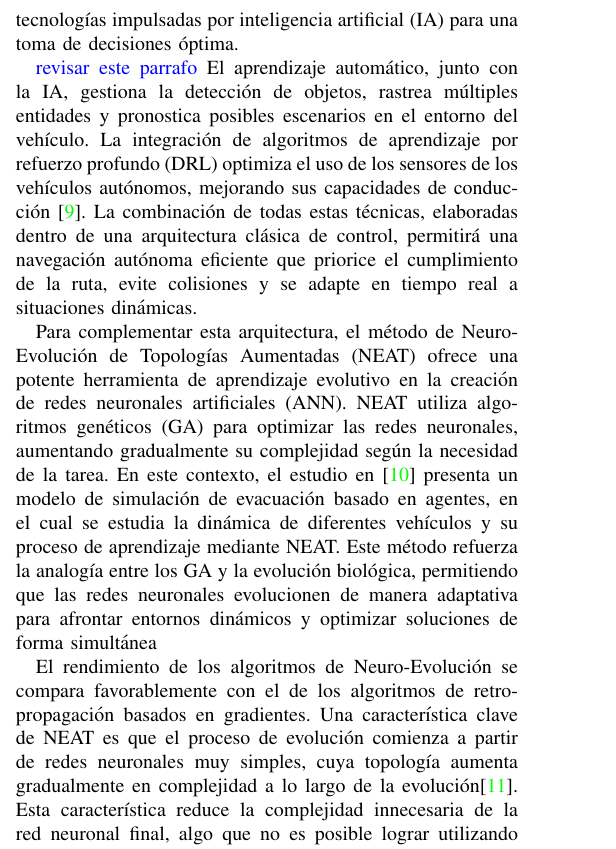
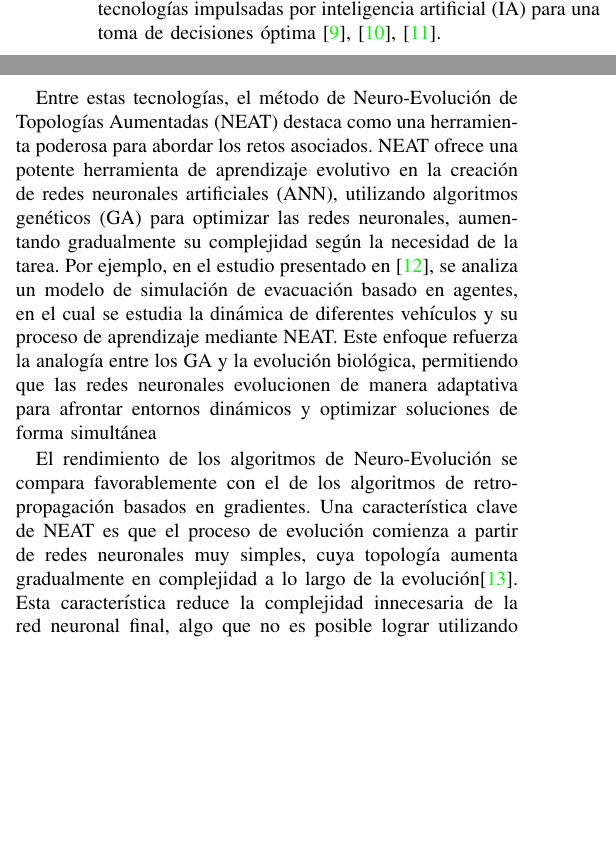
Before and after one commit to OverAlexander-MR/Navegacion_Vehiculo_Autonomo, a LaTeX paper (Latex/main.tex): part of one column of page 2 of 16 before the commit and two parts of the columns of page 2 of 16 after it, the two joined at a grey line, cut so that both start at the same text, the shorter picture padded with empty space. Compiled offline with pdfLaTeX.

Commit message:
Revision introduccion

```diff
--- a/Latex/main.tex
+++ b/Latex/main.tex
@@ -81,11 +81,11 @@ La adaptabilidad del sistema es esencial para la precisión y la velocidad en la
 
 Sin duda, la evolución de los sistemas de transporte (TS) y la aparición de vehículos autónomos (VA) marcan avances fundamentales que configuran las ciudades modernas. Sin embargo, los VA enfrentan importantes desafíos en entornos complejos e impredecibles.
 %El transporte urbano ha evolucionado significativamente, enfatizando la eficiencia, la seguridad y los avances en TS para abordar la rápida expansión urbana. A pesar de estos progresos, la complejidad de lograr sistemas completamente autónomos sigue siendo un reto.
-Esta complejidad se origina en escenarios de tráfico intrincados, la necesidad de sistemas robustos de prevención de colisiones y la integración de tecnologías impulsadas por inteligencia artificial (IA) para una toma de decisiones óptima. %En este contexto, la investigación destaca el papel del aprendizaje por refuerzo (RL) como una herramienta fundamental para permitir que los VA naveguen en escenarios de tráfico inciertos y complicados. El RL capacita a los VA para adaptarse y tomar decisiones óptimas a través de un proceso de aprendizaje basado en prueba y error, mejorando significativamente su resiliencia y confiabilidad en situaciones impredecibles.
+Esta complejidad se origina en escenarios de tráfico intrincados, la necesidad de sistemas robustos de prevención de colisiones y la integración de tecnologías impulsadas por inteligencia artificial (IA) para una toma de decisiones óptima \cite{Smart_Agent,Reinfor_Control,traffic_lights}. %En este contexto, la investigación destaca el papel del aprendizaje por refuerzo (RL) como una herramienta fundamental para permitir que los VA naveguen en escenarios de tráfico inciertos y complicados. El RL capacita a los VA para adaptarse y tomar decisiones óptimas a través de un proceso de aprendizaje basado en prueba y error, mejorando significativamente su resiliencia y confiabilidad en situaciones impredecibles.
 
-\jph{revisar este parrafo} El aprendizaje automático, junto con la IA, gestiona la detección de objetos, rastrea múltiples entidades y pronostica posibles escenarios en el entorno del vehículo. La integración de algoritmos de aprendizaje por refuerzo profundo (DRL) optimiza el uso de los sensores de los vehículos autónomos, mejorando sus capacidades de conducción \cite{dqn_va}. La combinación de todas estas técnicas, elaboradas dentro de una arquitectura clásica de control, permitirá una navegación autónoma eficiente que priorice el cumplimiento de la ruta, evite colisiones y se adapte en tiempo real a situaciones dinámicas.
+%Por ejemplo, el aprendizaje automático, ha demostrado capacidades para gestionar la detección de objetos, rastrea múltiples entidades y pronostica posibles escenarios en el entorno del vehículo. La integración de algoritmos de aprendizaje por refuerzo profundo (DRL) ha sido útil para optimizar el uso de los sensores de los vehículos autónomos, mejorando sus capacidades de conducción \cite{dqn_va}. La combinación de todas estas técnicas, elaboradas dentro de una arquitectura clásica de control, podría facilitar una navegación autónoma eficiente que priorice el cumplimiento de la ruta, evite colisiones y se adapte en tiempo real a situaciones dinámicas.
 
-Para complementar esta arquitectura, el método de Neuro-Evolución de Topologías Aumentadas (NEAT) ofrece una potente herramienta de aprendizaje evolutivo en la creación de redes neuronales artificiales (ANN). NEAT utiliza algoritmos genéticos (GA) para optimizar las redes neuronales, aumentando gradualmente su complejidad según la necesidad de la tarea. En este contexto, el estudio en \cite{NEAT} presenta un modelo de simulación de evacuación basado en agentes, en el cual se estudia la dinámica de diferentes vehículos y su proceso de aprendizaje mediante NEAT. Este método refuerza la analogía entre los GA y la evolución biológica, permitiendo que las redes neuronales evolucionen de manera adaptativa para afrontar entornos dinámicos y optimizar soluciones de forma simultánea
+Entre estas tecnologías, el método de Neuro-Evolución de Topologías Aumentadas (NEAT) destaca como una herramienta poderosa para abordar los retos asociados. NEAT ofrece una potente herramienta de aprendizaje evolutivo en la creación de redes neuronales artificiales (ANN), utilizando algoritmos genéticos (GA) para optimizar las redes neuronales, aumentando gradualmente su complejidad según la necesidad de la tarea. Por ejemplo, en el estudio presentado en \cite{NEAT}, se analiza un modelo de simulación de evacuación basado en agentes, en el cual se estudia la dinámica de diferentes vehículos y su proceso de aprendizaje mediante NEAT. Este enfoque refuerza la analogía entre los GA y la evolución biológica, permitiendo que las redes neuronales evolucionen de manera adaptativa para afrontar entornos dinámicos y optimizar soluciones de forma simultánea
 
 El rendimiento de los algoritmos de Neuro-Evolución se compara favorablemente con el de los algoritmos de retropropagación basados en gradientes. Una característica clave de NEAT es que el proceso de evolución comienza a partir de redes neuronales muy simples, cuya topología aumenta gradualmente en complejidad a lo largo de la evolución\cite{NEAT_2}. Esta característica reduce la complejidad innecesaria de la red neuronal final, algo que no es posible lograr utilizando algoritmos basados en gradientes.
 Este trabajo examinó cómo el algoritmo NEAT (NeuroEvolution of Augmenting Topologies) permite la optimización evolutiva de redes neuronales mediante topologías dinámicas y mutaciones estructurales. La implementación de NEAT aborda problemas complejos como la clasificación y el control en tiempo real, empleando especiación y un registro histórico de innovaciones para mantener la diversidad y mejorar la precisión sin ajuste manual. también implementando  algoritmos evolutivos como Evolutionary Acquisition of Neural Topologies, (EANT) los cuales pueden superar NEAT en temas  como el rendimiento \cite{NAT_R}.
```
Also changed, not shown: Latex/main.tex (14 more changed lines).
